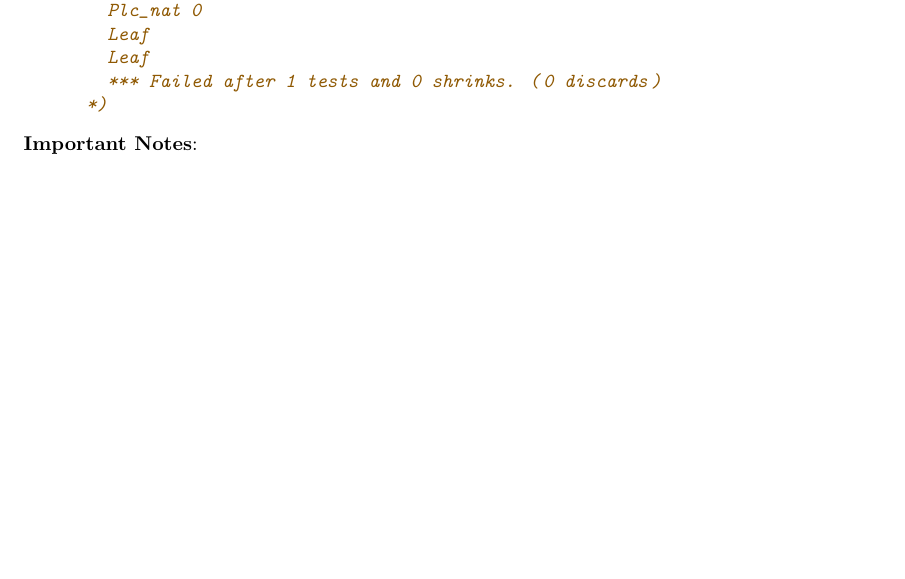
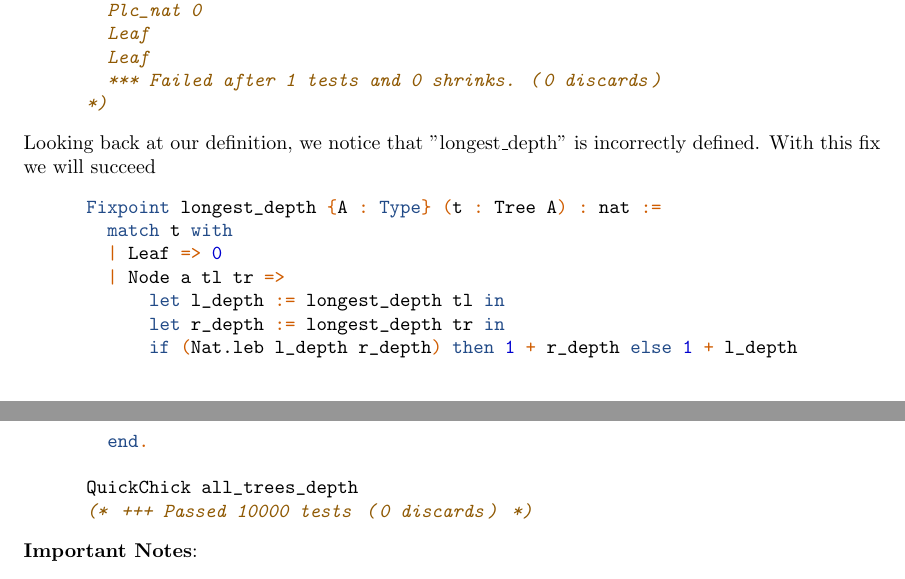
Before and after one commit to Durbatuluk1701/Notes, a LaTeX document (QuickChick_SF_Vol_4/QuickChickNotes.tex): part of page 5 of 5 before the commit and two parts of pages 5 and 6 of 6 after it, the two joined at a grey line, cut so that both start at the same text, the shorter picture padded with empty space. Compiled offline with pdfLaTeX.

Commit message:
Updates and typos

```diff
--- a/QuickChick_SF_Vol_4/QuickChickNotes.tex
+++ b/QuickChick_SF_Vol_4/QuickChickNotes.tex
@@ -215,6 +223,20 @@
         *** Failed after 1 tests and 0 shrinks. (0 discards)
       *)
     \end{minted}
+    Looking back at our definition, we notice that "longest\_depth" is incorrectly defined. With this fix we will succeed
+    \begin{minted}{coq}
+      Fixpoint longest_depth {A : Type} (t : Tree A) : nat :=
+        match t with
+        | Leaf => 0
+        | Node a tl tr =>
+            let l_depth := longest_depth tl in
+            let r_depth := longest_depth tr in
+            if (Nat.leb l_depth r_depth) then 1 + r_depth else 1 + l_depth
+        end.
+
+      QuickChick all_trees_depth
+      (* +++ Passed 10000 tests (0 discards) *)
+    \end{minted}
     \textbf{Important Notes}:
     \begin{itemize}
       \item QuickChick will only be as powerful as the generator you create. If your generators never create random corner cases, then QuickChick will never catch them.
```
Also changed, not shown: QuickChick_SF_Vol_4/QuickChickNotes.pdf, QuickChick_SF_Vol_4/QuickChickNotes.tex (14 more changed lines), 1 other file.
